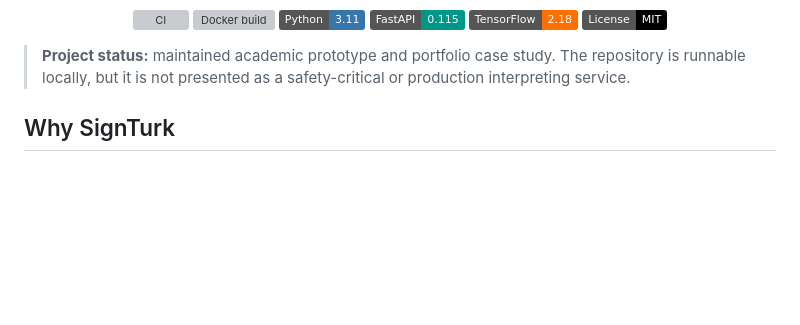
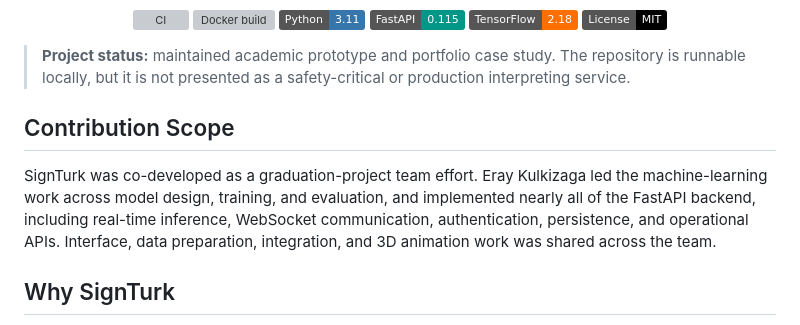
Before and after one commit to ErayKulkizaga/SignTurk, a Markdown page: README.md, the part around the change. Rendered like a GitHub page; badges without logos; blank space fills up the shorter version; grey boxes are pictures that could not be loaded.

Commit message:
Document project contribution scope

```diff
--- a/README.md
+++ b/README.md
@@ -33,6 +33,15 @@ Real-time Turkish Sign Language (TİD) recognition, sentence assembly, speech ou
 > **Project status:** maintained academic prototype and portfolio case study. The
 > repository is runnable locally, but it is not presented as a safety-critical or
 > production interpreting service.
+
+## Contribution Scope
+
+SignTurk was co-developed as a graduation-project team effort. Eray Kulkizaga led
+the machine-learning work across model design, training, and evaluation, and
+implemented nearly all of the FastAPI backend, including real-time inference,
+WebSocket communication, authentication, persistence, and operational APIs.
+Interface, data preparation, integration, and 3D animation work was shared across
+the team.
 
 ## Why SignTurk
 
```
